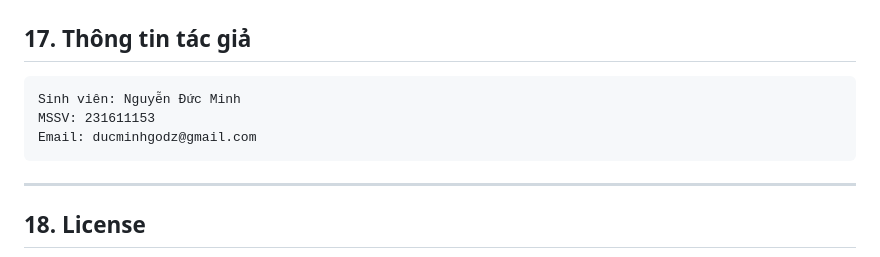
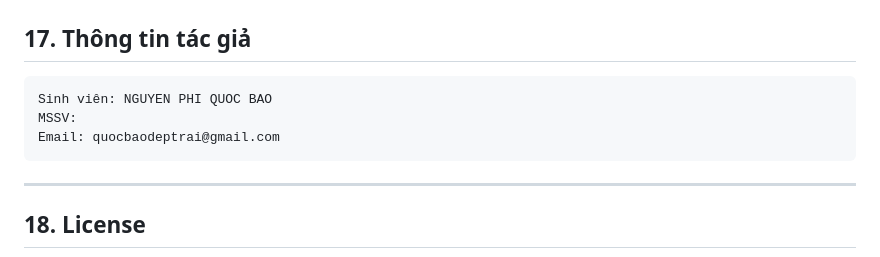
Before and after one commit to quocbao1233333/Smart-greenhouse-iot-firebase-android, a Markdown page: README.md, the part around the change. Drawn GitHub-style.

````diff
--- a/README.md
+++ b/README.md
@@ -632,9 +632,9 @@ Có thể phát triển thêm:
 ## 17. Thông tin tác giả
 
 ```text
-Sinh viên: Nguyễn Đức Minh
-MSSV: 231611153
-Email: ducminhgodz@gmail.com
+Sinh viên: NGUYEN PHI QUOC BAO
+MSSV:
+Email: quocbaodeptrai@gmail.com
 ```
 
 ---
````
